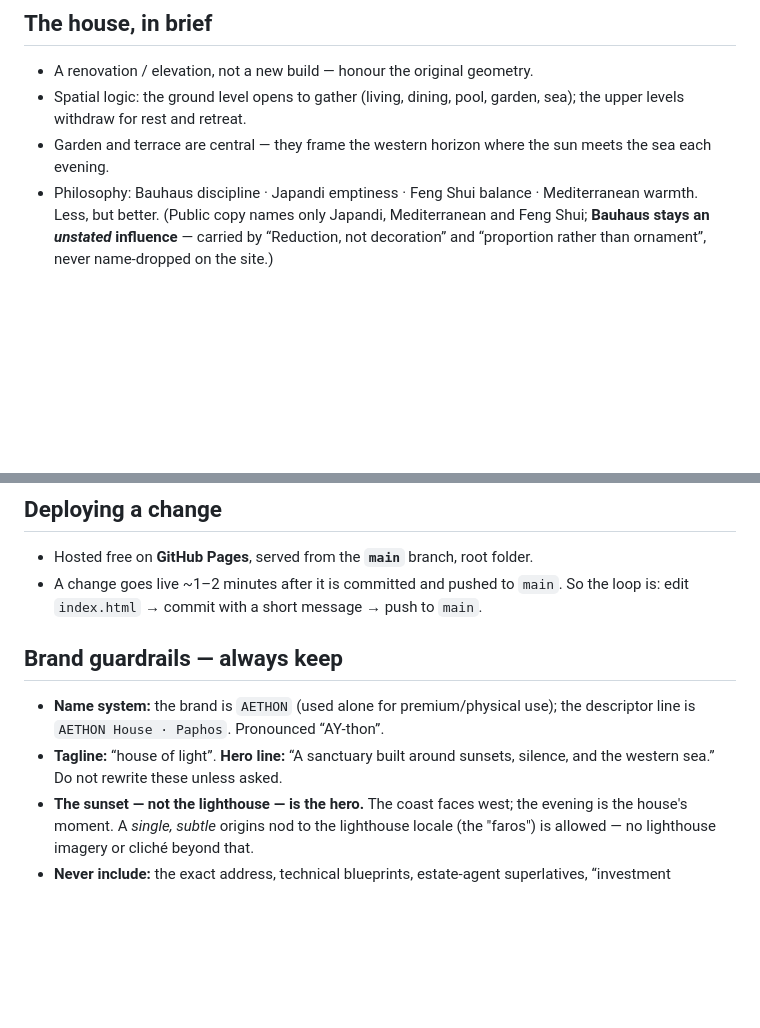
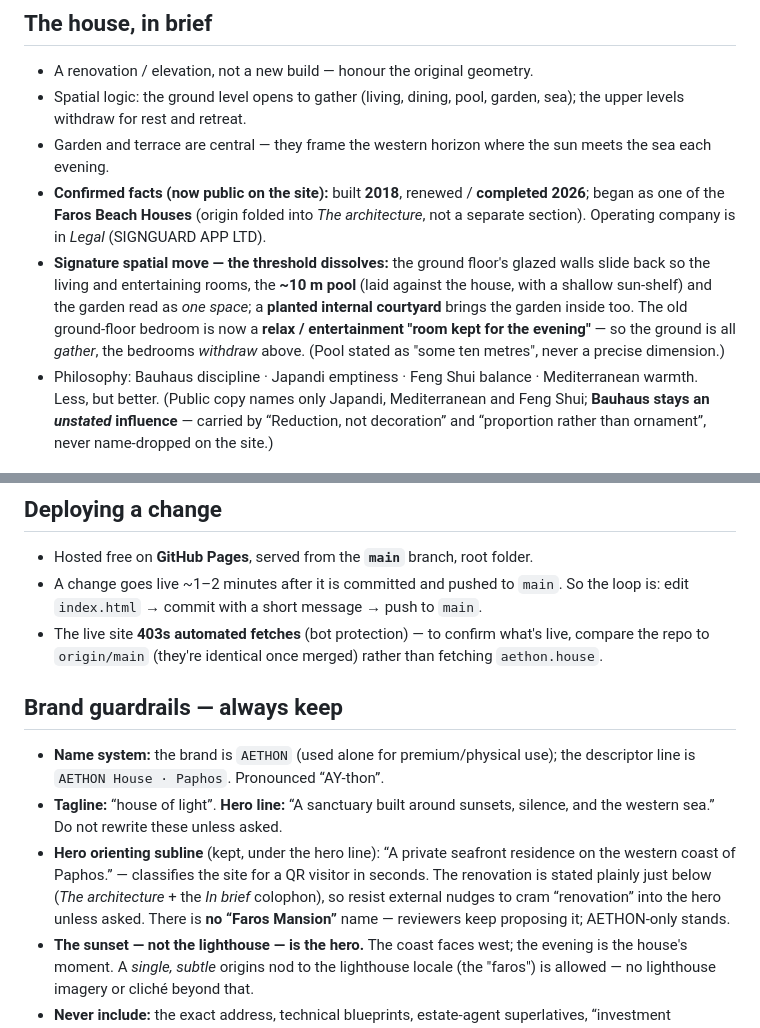
Before and after one commit to passion-droid/aethon, a Markdown page: CLAUDE.md, 2 parts joined by grey strips. GitHub-like rendering; blank space fills up the shorter version.

Commit message:
Capture session learnings in CLAUDE.md (#25)
Persists end-of-session learnings: confirmed public facts (built 2018 / renewed 2026 / Faros Beach Houses origin), the signature indoor-outdoor move + ~10 m pool + internal courtyard + ground-floor "room kept for the evening", the live-site 403 ops note, and the intentional hero subline / AETHON-only naming.

```diff
--- a/CLAUDE.md
+++ b/CLAUDE.md
@@ -20,6 +20,15 @@ impression and the mobile layout matter.
   upper levels withdraw for rest and retreat.
 - Garden and terrace are central — they frame the western horizon where the sun meets
   the sea each evening.
+- **Confirmed facts (now public on the site):** built **2018**, renewed / **completed 2026**;
+  began as one of the **Faros Beach Houses** (origin folded into *The architecture*, not a
+  separate section). Operating company is in *Legal* (SIGNGUARD APP LTD).
+- **Signature spatial move — the threshold dissolves:** the ground floor's glazed walls slide
+  back so the living and entertaining rooms, the **~10 m pool** (laid against the house, with a
+  shallow sun-shelf) and the garden read as *one space*; a **planted internal courtyard** brings
+  the garden inside too. The old ground-floor bedroom is now a **relax / entertainment "room kept
+  for the evening"** — so the ground is all *gather*, the bedrooms *withdraw* above. (Pool stated
+  as "some ten metres", never a precise dimension.)
 - Philosophy: Bauhaus discipline · Japandi emptiness · Feng Shui balance ·
   Mediterranean warmth. Less, but better. (Public copy names only Japandi, Mediterranean
   and Feng Shui; **Bauhaus stays an *unstated* influence** — carried by “Reduction, not
@@ -37,12 +46,19 @@ impression and the mobile layout matter.
 - Hosted free on **GitHub Pages**, served from the **`main`** branch, root folder.
 - A change goes live ~1–2 minutes after it is committed and pushed to `main`.
   So the loop is: edit `index.html` → commit with a short message → push to `main`.
+- The live site **403s automated fetches** (bot protection) — to confirm what's live, compare the
+  repo to `origin/main` (they're identical once merged) rather than fetching `aethon.house`.
 
 ## Brand guardrails — always keep
 - **Name system:** the brand is `AETHON` (used alone for premium/physical use); the
   descriptor line is `AETHON House · Paphos`. Pronounced “AY-thon”.
 - **Tagline:** “house of light”. **Hero line:** “A sanctuary built around sunsets,
   silence, and the western sea.” Do not rewrite these unless asked.
+- **Hero orienting subline** (kept, under the hero line): “A private seafront residence on the
+  western coast of Paphos.” — classifies the site for a QR visitor in seconds. The renovation is
+  stated plainly just below (*The architecture* + the *In brief* colophon), so resist external
+  nudges to cram “renovation” into the hero unless asked. There is **no “Faros Mansion”** name —
+  reviewers keep proposing it; AETHON-only stands.
 - **The sunset — not the lighthouse — is the hero.** The coast faces west; the
   evening is the house's moment. A *single, subtle* origins nod to the lighthouse
   locale (the "faros") is allowed — no lighthouse imagery or cliché beyond that.
```
